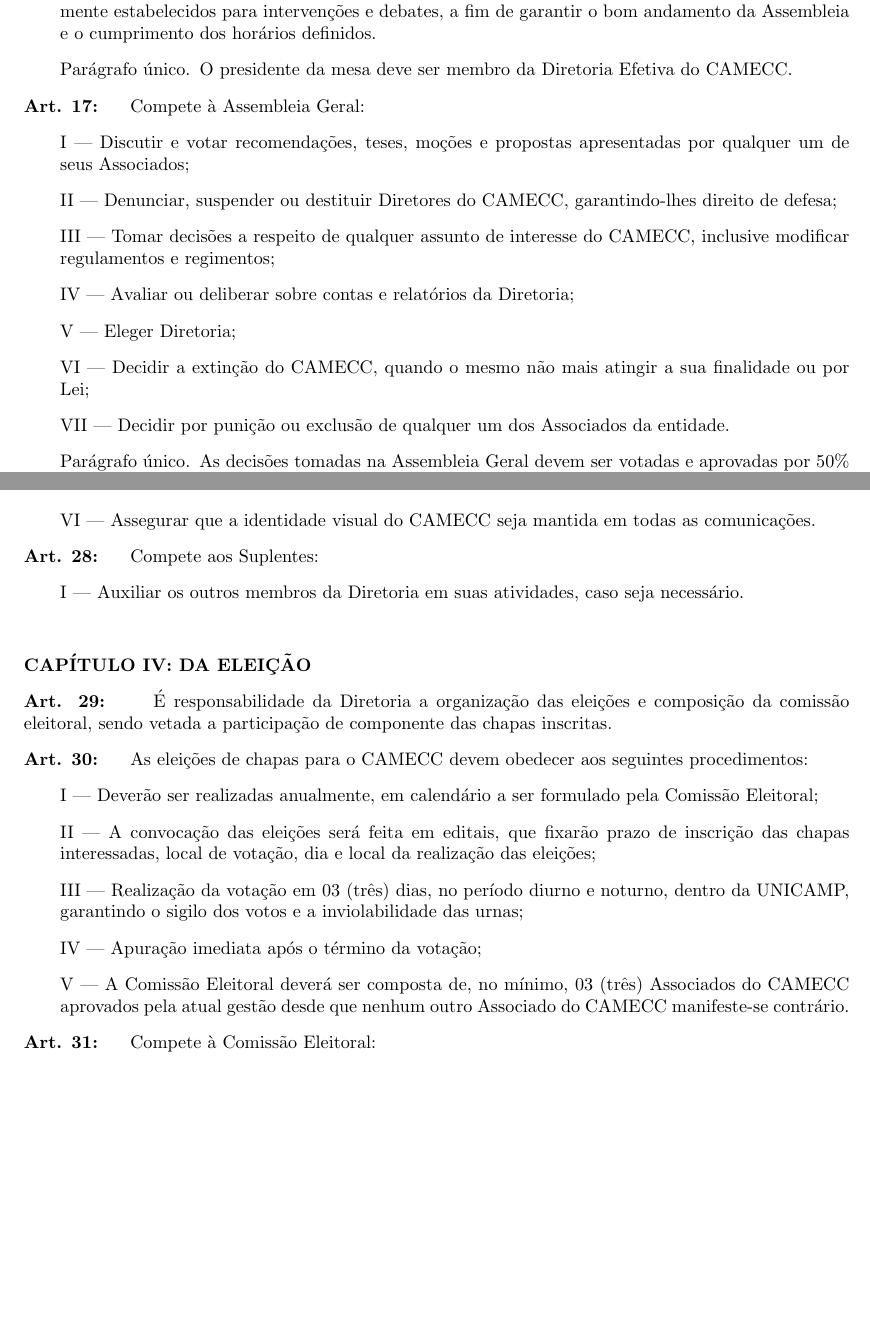
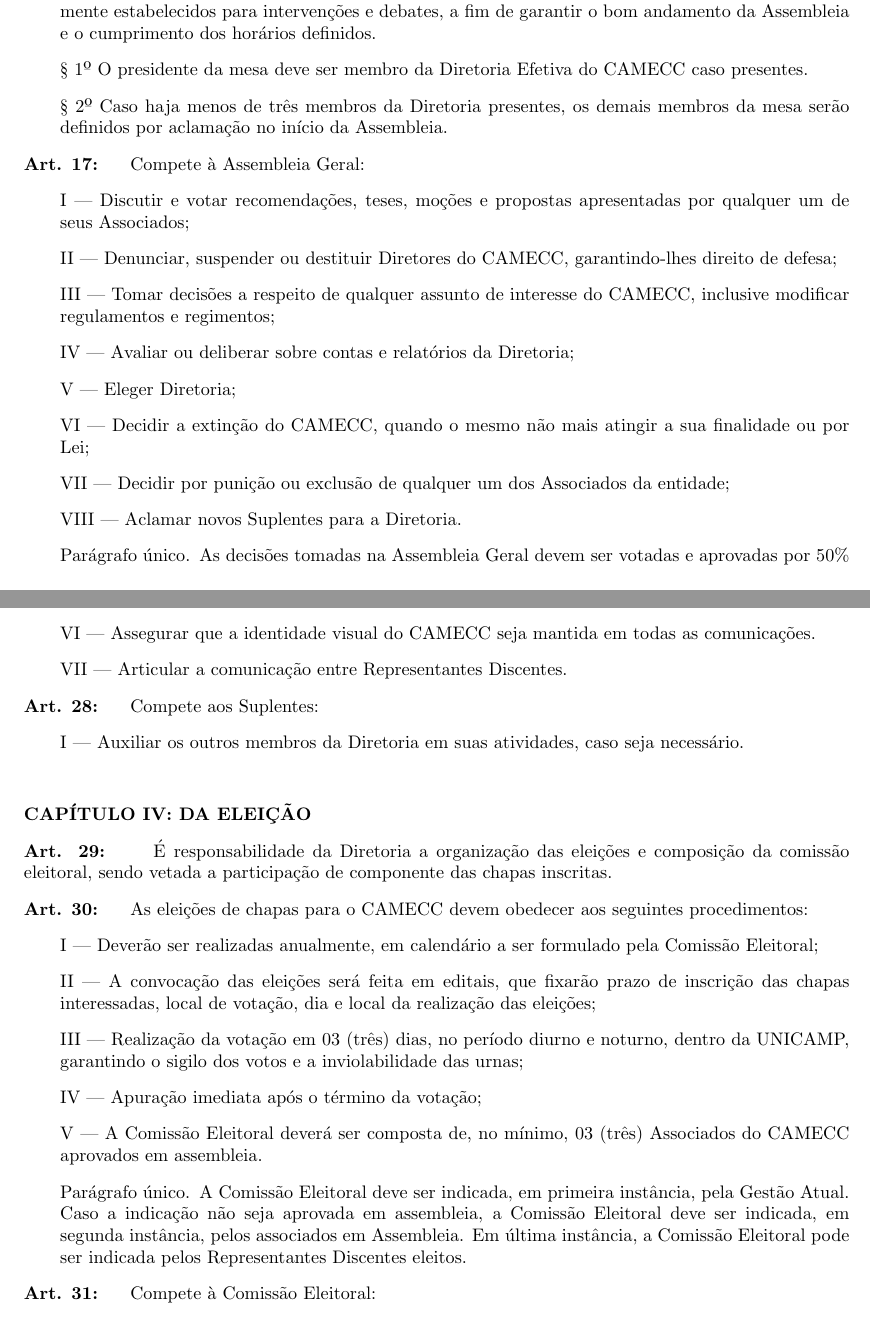
Before and after one commit to douglasspeck/estatuto-do-camecc, a LaTeX document (main.tex): two parts of pages 3 and 6 of 7 before the commit and two parts of pages 3 and 6 of 8 after it, joined at a grey line, cut so that both start at the same text, the shorter picture padded with empty space. Compiled offline with pdfLaTeX.

Commit message:
Alterações da Terceira Plenária Estatutária

```diff
--- a/main.tex
+++ b/main.tex
@@ -166,7 +166,9 @@
 
 \inciso Um cronometrista, incumbido de controlar o tempo das falas, observando os limites previamente estabelecidos para intervenções e debates, a fim de garantir o bom andamento da Assembleia e o cumprimento dos horários definidos.
 
-\paragrafounico O presidente da mesa deve ser membro da Diretoria Efetiva do CAMECC.
+\paragrafo O presidente da mesa deve ser membro da Diretoria Efetiva do CAMECC caso presentes.
+
+\paragrafo Caso haja menos de três membros da Diretoria presentes, os demais membros da mesa serão definidos por aclamação no início da Assembleia.
 
 \artigo Compete à Assembleia Geral:
 
@@ -182,7 +184,9 @@
 
 \inciso Decidir a extinção do CAMECC, quando o mesmo não mais atingir a sua finalidade ou por Lei;
 
-\inciso Decidir por punição ou exclusão de qualquer um dos Associados da entidade.
+\inciso Decidir por punição ou exclusão de qualquer um dos Associados da entidade;
+
+\inciso Aclamar novos Suplentes para a Diretoria.
 
 \paragrafounico As decisões tomadas na Assembleia Geral devem ser votadas e aprovadas por 50\% (cinquenta por cento) mais 01 (um) dos presentes.
 
@@ -288,6 +294,8 @@
 
 \inciso Assegurar que a identidade visual do CAMECC seja mantida em todas as comunicações.
 
+\inciso Articular a comunicação entre Representantes Discentes.
+
 \artigo Compete aos Suplentes:
 
 \inciso Auxiliar os outros membros da Diretoria em suas atividades, caso seja necessário.
@@ -306,7 +314,9 @@
 
 \inciso Apuração imediata após o término da votação;
 
-\inciso A Comissão Eleitoral deverá ser composta de, no mínimo, 03 (três) Associados do CAMECC aprovados pela atual gestão desde que nenhum outro Associado do CAMECC manifeste-se contrário.
+\inciso A Comissão Eleitoral deverá ser composta de, no mínimo, 03 (três) Associados do CAMECC aprovados em assembleia.
+
+\paragrafounico A Comissão Eleitoral deve ser indicada, em primeira instância, pela Gestão Atual. Caso a indicação não seja aprovada em assembleia, a Comissão Eleitoral deve ser indicada, em segunda instância, pelos associados em Assembleia. Em última instância, a Comissão Eleitoral pode ser indicada pelos Representantes Discentes eleitos.
 
 \artigo Compete à Comissão Eleitoral:
 
```
Also changed, not shown: main.pdf, main.tex (12 more changed lines), 1 other file.
